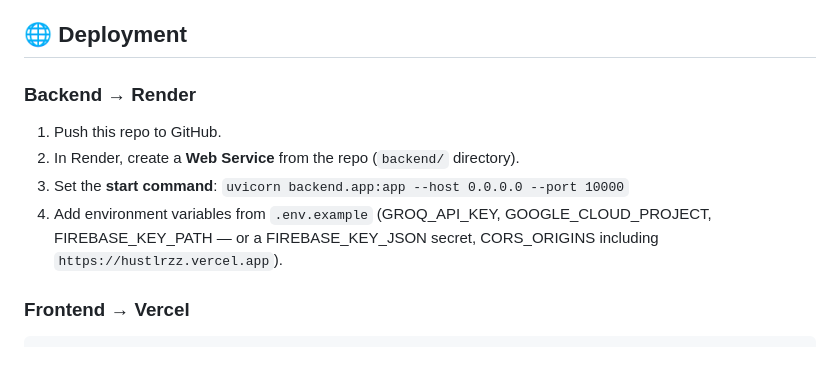
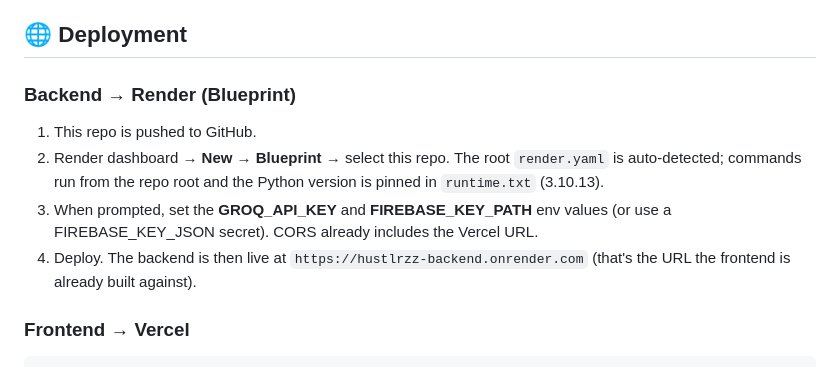
Before and after one commit to dgexplores/hustlrzz, a Markdown page: README.md, the part around the change. Rendered like a GitHub page.

Commit message:
Document the root render.yaml Blueprint flow

````diff
--- a/README.md
+++ b/README.md
@@ -87,11 +87,15 @@ flutter run -d chrome --web-port=3000 \
 
 ## 🌐 Deployment
 
-### Backend → Render
-1. Push this repo to GitHub.
-2. In Render, create a **Web Service** from the repo (`backend/` directory).
-3. Set the **start command**: `uvicorn backend.app:app --host 0.0.0.0 --port 10000`
-4. Add environment variables from `.env.example` (GROQ_API_KEY, GOOGLE_CLOUD_PROJECT, FIREBASE_KEY_PATH — or a FIREBASE_KEY_JSON secret, CORS_ORIGINS including `https://hustlrzz.vercel.app`).
+### Backend → Render (Blueprint)
+1. This repo is pushed to GitHub.
+2. Render dashboard → **New → Blueprint** → select this repo. The root
+   `render.yaml` is auto-detected; commands run from the repo root and the
+   Python version is pinned in `runtime.txt` (3.10.13).
+3. When prompted, set the **GROQ_API_KEY** and **FIREBASE_KEY_PATH** env values
+   (or use a FIREBASE_KEY_JSON secret). CORS already includes the Vercel URL.
+4. Deploy. The backend is then live at `https://hustlrzz-backend.onrender.com`
+   (that's the URL the frontend is already built against).
 
 ### Frontend → Vercel
 ```bash
````
